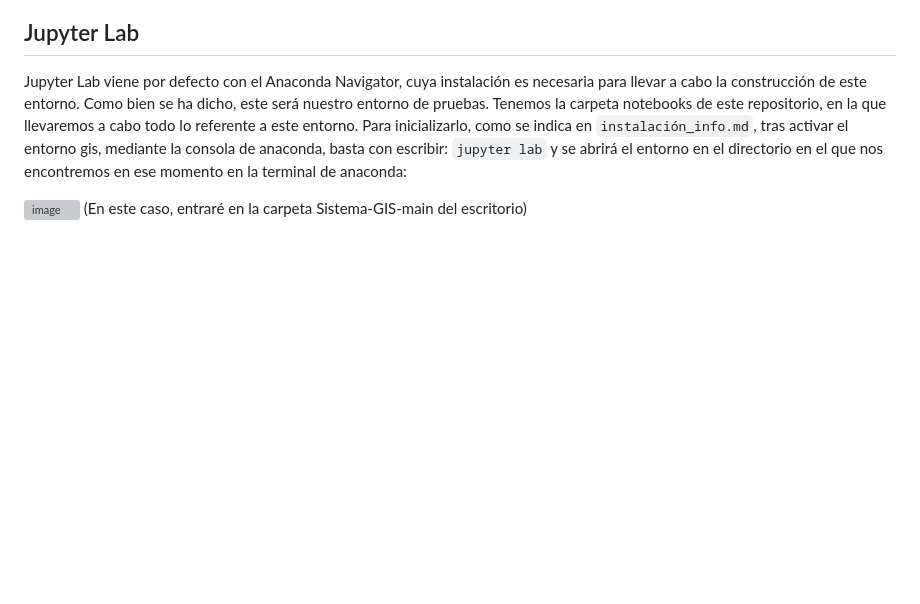
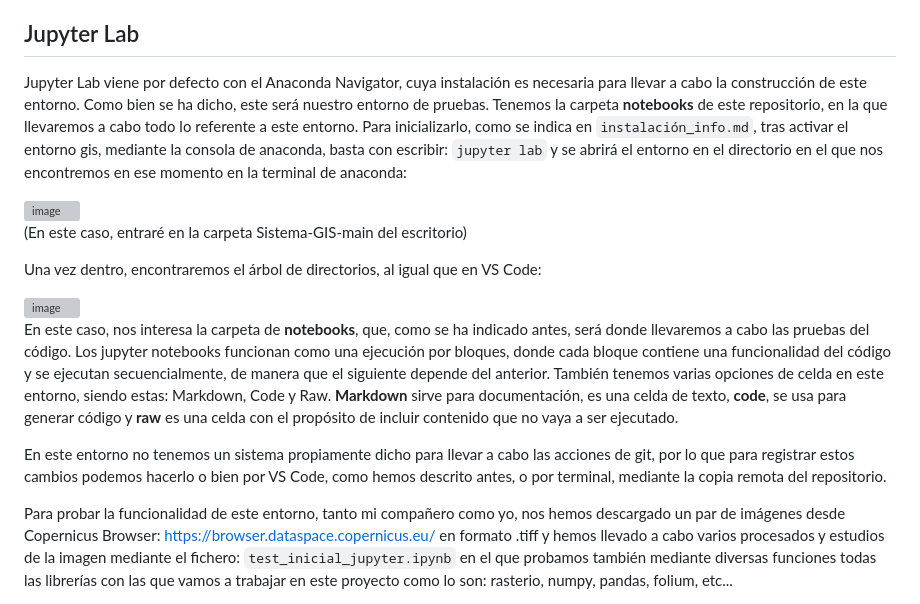
Before and after one commit to Marcurio22/Sistema-GIS, a Markdown page: assets/docs/python_info.md, the part around the change. Rendered like a GitHub page; blank space fills up the shorter version; grey boxes are pictures that could not be loaded.

Commit message:
Enhance documentation for Jupyter Lab setup
Added details about Jupyter Lab usage and functionality.

```diff
--- a/assets/docs/python_info.md
+++ b/assets/docs/python_info.md
@@ -33,8 +33,22 @@ De esta manera, VS Code sustituirá el entorno automáticamente.
 ## Jupyter Lab
 
 Jupyter Lab viene por defecto con el Anaconda Navigator, cuya instalación es necesaria para llevar a cabo la construcción de este entorno.
-Como bien se ha dicho, este será nuestro entorno de pruebas. Tenemos la carpeta notebooks de este repositorio, en la que llevaremos a cabo todo lo referente a este entorno.
+Como bien se ha dicho, este será nuestro entorno de pruebas. Tenemos la carpeta **notebooks** de este repositorio, en la que llevaremos a cabo todo lo referente a este entorno.
 Para inicializarlo, como se indica en `instalación_info.md`, tras activar el entorno gis, mediante la consola de anaconda, basta con escribir: `jupyter lab` y se abrirá el entorno en el directorio en el que nos encontremos en ese momento en la terminal de anaconda:
 
 <img width="838" height="35" alt="image" src="https://github.com/user-attachments/assets/25d90dcd-0f4a-41b2-9680-559c047596d0" />
+
 (En este caso, entraré en la carpeta Sistema-GIS-main del escritorio)
+
+Una vez dentro, encontraremos el árbol de directorios, al igual que en VS Code:
+
+<img width="190" height="242" alt="image" src="https://github.com/user-attachments/assets/c20d4f5b-ef41-46d1-b7d4-261e8cea553b" />
+
+En este caso, nos interesa la carpeta de **notebooks**, que, como se ha indicado antes, será donde llevaremos a cabo las pruebas del código.
+Los jupyter notebooks funcionan como una ejecución por bloques, donde cada bloque contiene una funcionalidad del código y se ejecutan secuencialmente, de manera que el siguiente depende del anterior. También tenemos varias opciones de celda en este entorno, siendo estas: Markdown, Code y Raw.
+**Markdown** sirve para documentación, es una celda de texto, **code**, se usa para generar código y **raw** es una celda con el propósito de incluir contenido que no vaya a ser ejecutado.
+
+En este entorno no tenemos un sistema propiamente dicho para llevar a cabo las acciones de git, por lo que para registrar estos cambios podemos hacerlo o bien por VS Code, como hemos descrito antes, o por terminal, mediante la copia remota del repositorio.
+
+Para probar la funcionalidad de este entorno, tanto mi compañero como yo, nos hemos descargado un par de imágenes desde Copernicus Browser: https://browser.dataspace.copernicus.eu/ en formato .tiff y hemos llevado a cabo varios procesados y estudios de la imagen mediante el fichero:
+`test_inicial_jupyter.ipynb` en el que probamos también mediante diversas funciones todas las librerías con las que vamos a trabajar en este proyecto como lo son: rasterio, numpy, pandas, folium, etc...
```
